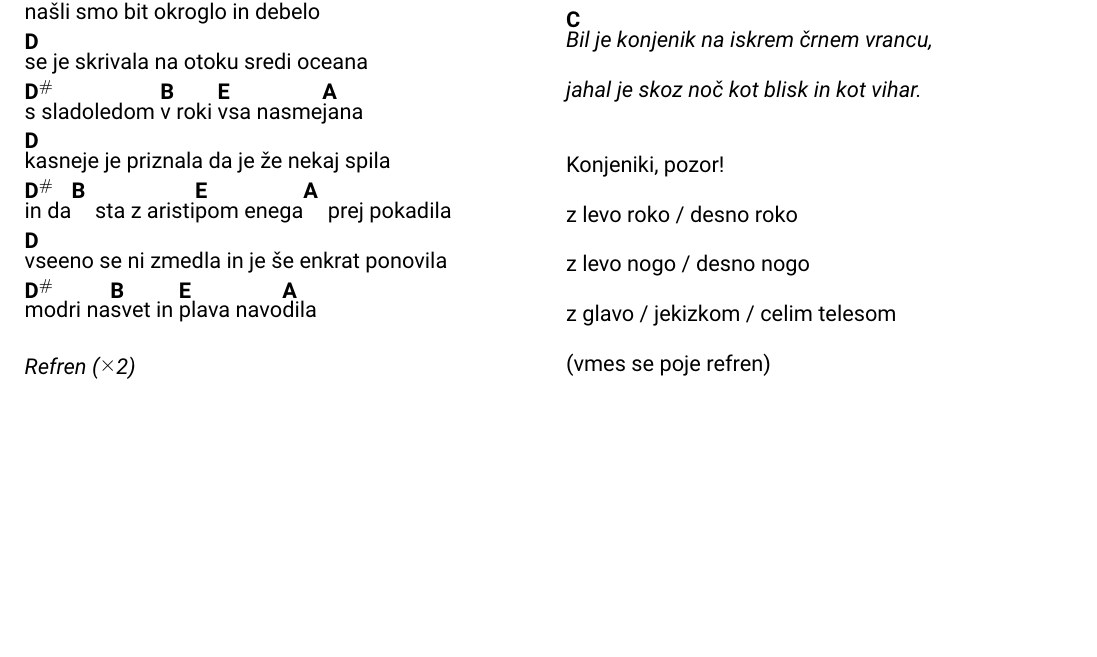
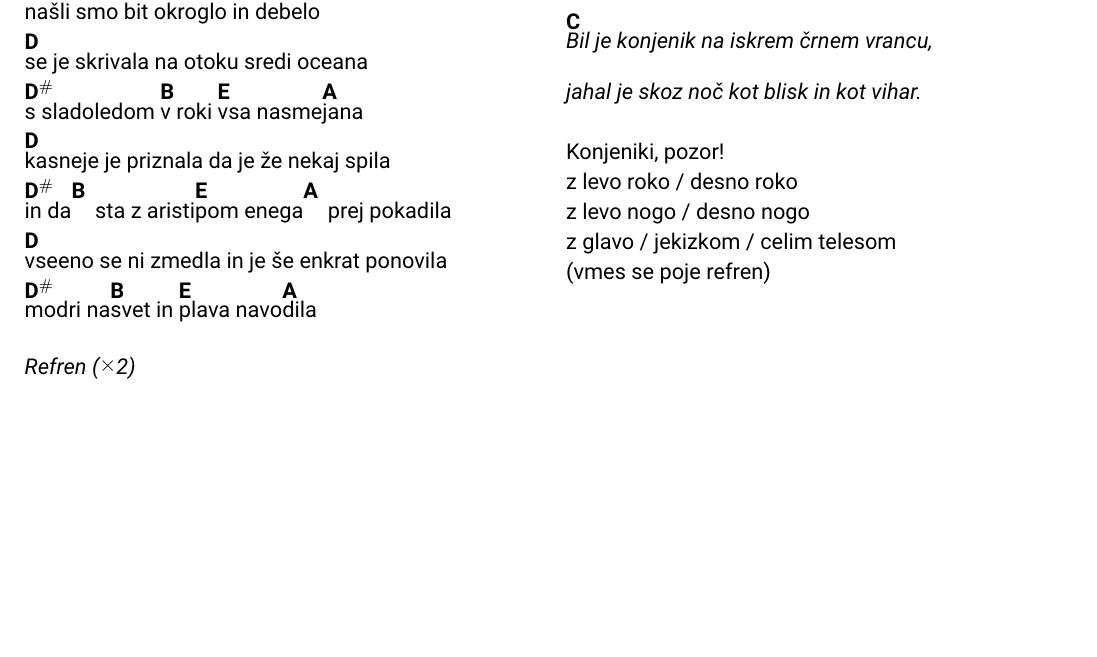
Before and after one commit to dejanmeznarc/pesmarica, a LaTeX book (src/main.tex, which reads src/pesmi.tex): part of page 11 of 60, cut so that both start at the same text. Compiled offline with pdfLaTeX.

Commit message:
formatting

```diff
--- a/src/pesmi.tex
+++ b/src/pesmi.tex
@@ -280,7 +280,7 @@
         \[C]Bil je konjenik na iskrem črnem vrancu,
         jahal je skoz noč kot blisk in kot vihar.
     \endchorus
-    \beginverse
+    \beginverse\baselineskip=15pt
         Konjeniki, pozor!
         z levo roko / desno roko
         z levo nogo / desno nogo
```
